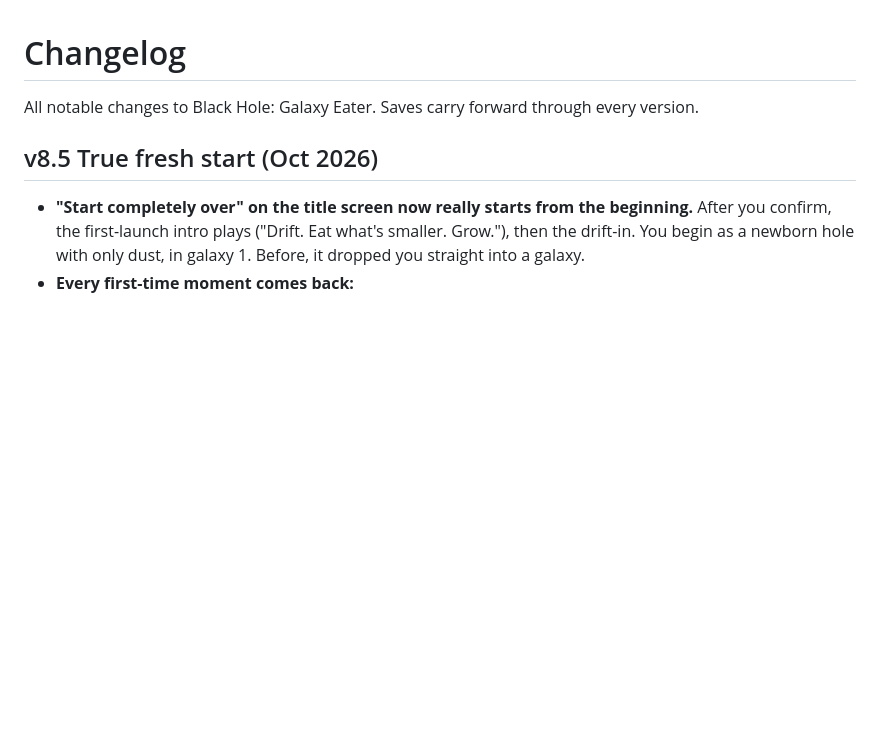
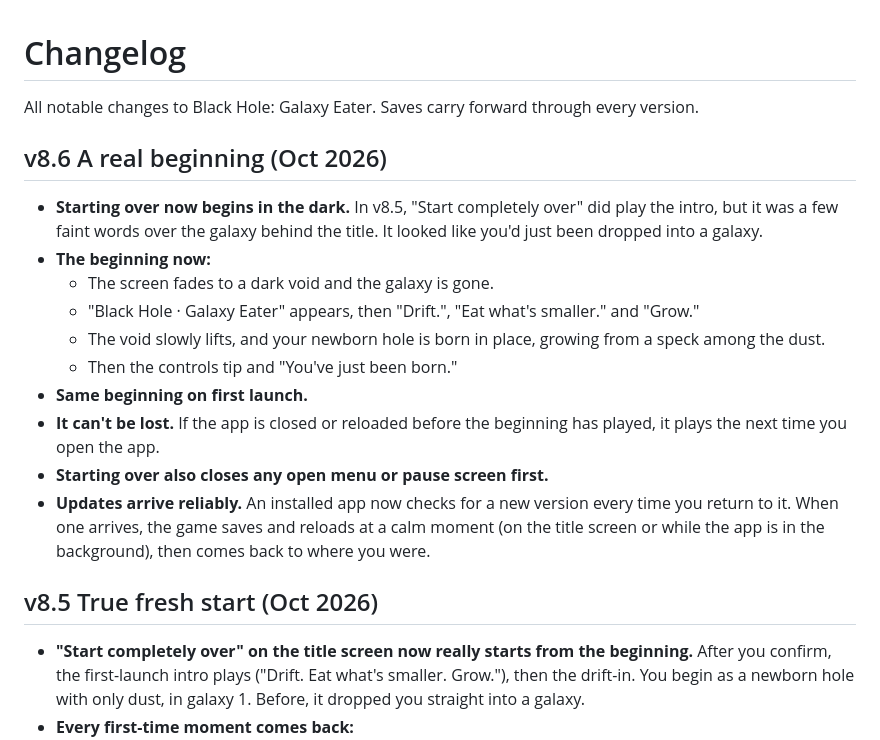
Before and after one commit to awsumbtech/blackhole_game, a Markdown page: CHANGELOG.md, the part around the change. GitHub-like rendering; blank space fills up the shorter version.

Commit message:
v8.6: version, CHANGELOG, DESIGN

```diff
--- a/CHANGELOG.md
+++ b/CHANGELOG.md
@@ -1,6 +1,19 @@
 # Changelog
 
 All notable changes to Black Hole: Galaxy Eater. Saves carry forward through every version.
+
+## v8.6 A real beginning (Oct 2026)
+
+- **Starting over now begins in the dark.** In v8.5, "Start completely over" did play the intro, but it was a few faint words over the galaxy behind the title. It looked like you'd just been dropped into a galaxy.
+- **The beginning now:**
+  - The screen fades to a dark void and the galaxy is gone.
+  - "Black Hole · Galaxy Eater" appears, then "Drift.", "Eat what's smaller." and "Grow."
+  - The void slowly lifts, and your newborn hole is born in place, growing from a speck among the dust.
+  - Then the controls tip and "You've just been born."
+- **Same beginning on first launch.**
+- **It can't be lost.** If the app is closed or reloaded before the beginning has played, it plays the next time you open the app.
+- **Starting over also closes any open menu or pause screen first.**
+- **Updates arrive reliably.** An installed app now checks for a new version every time you return to it. When one arrives, the game saves and reloads at a calm moment (on the title screen or while the app is in the background), then comes back to where you were.
 
 ## v8.5 True fresh start (Oct 2026)
 
```
Also changed, not shown: DESIGN.md (+3 -2 lines).
